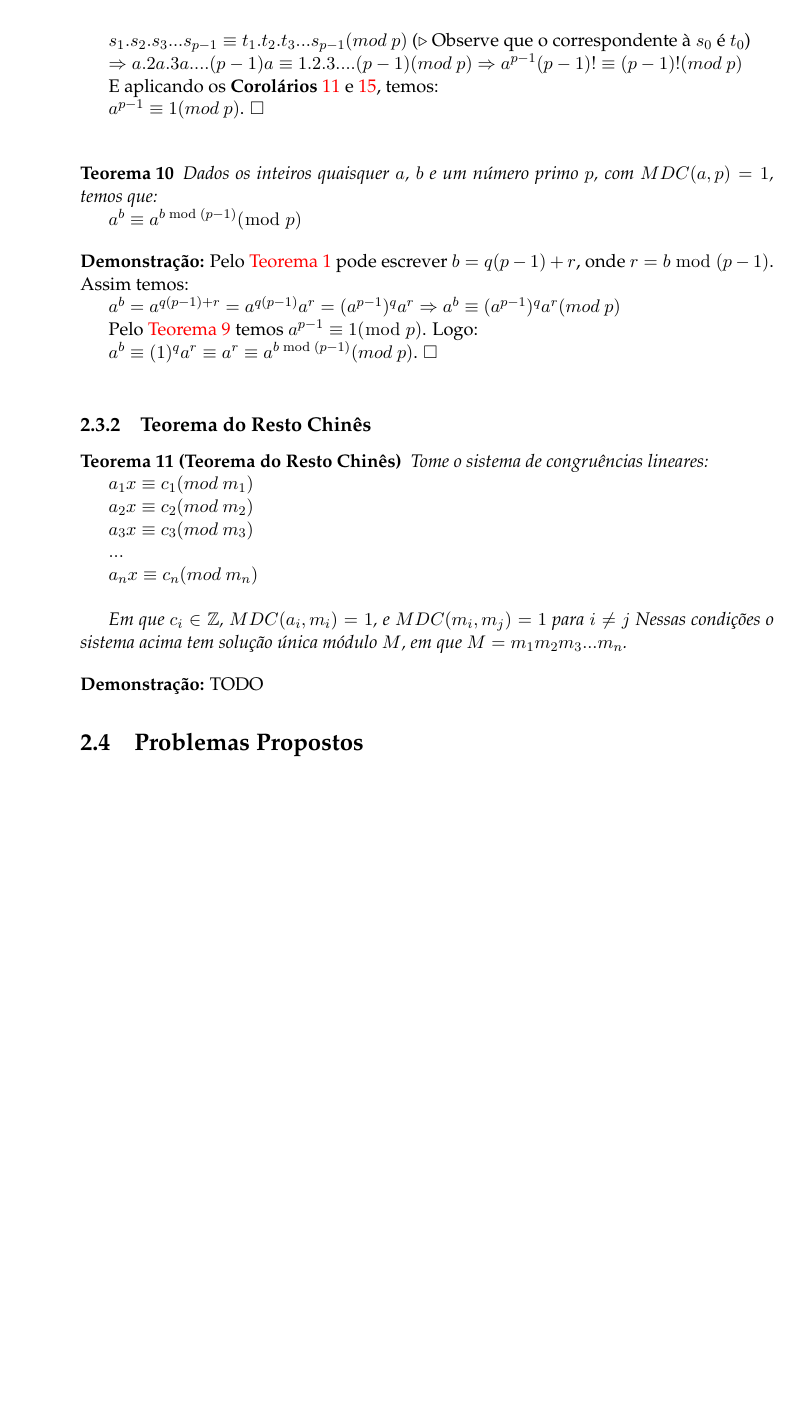
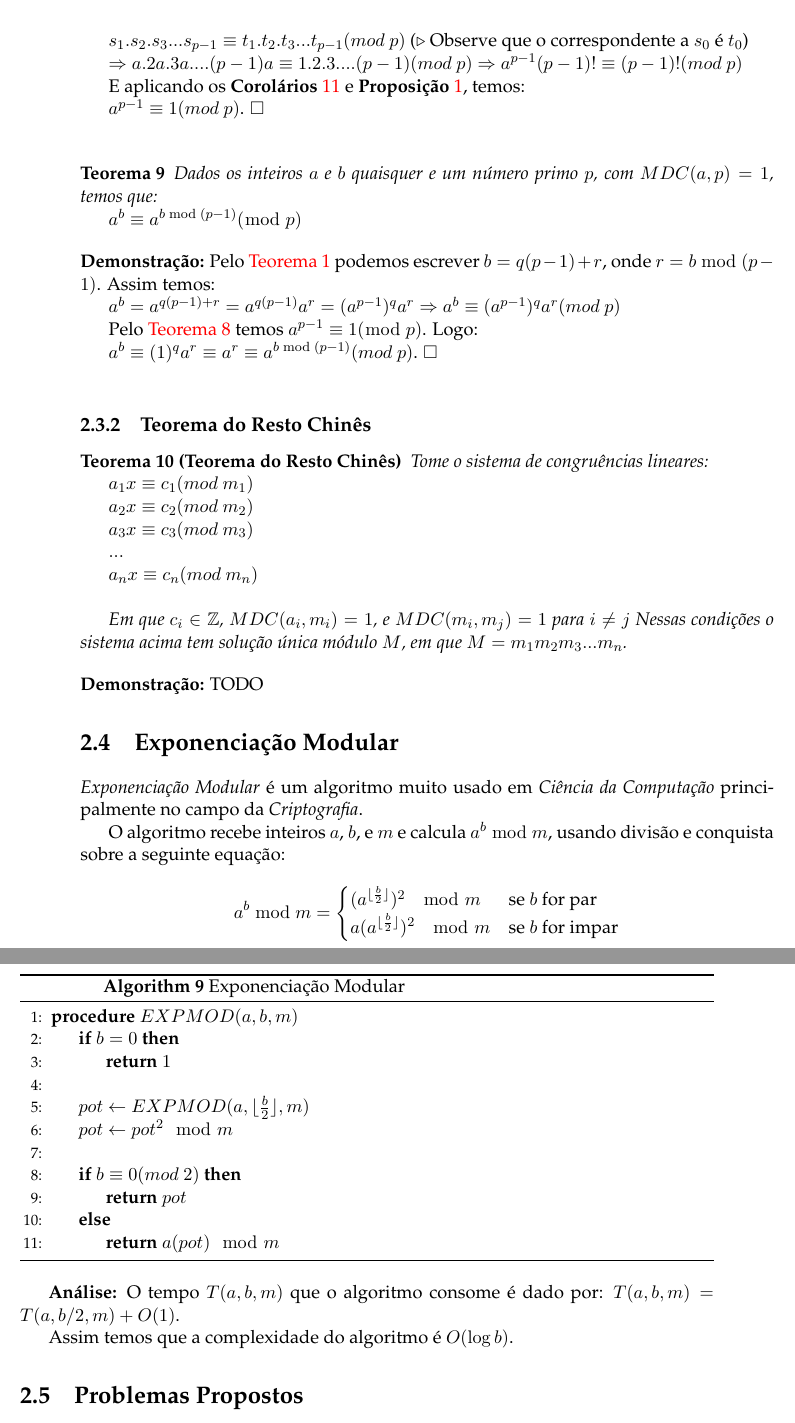
Before and after one commit to AntonioRoberto/monografia, a LaTeX thesis (main.tex, which reads Chapters/Chapter2.tex): part of page 29 of 49 before the commit and two parts of pages 29 and 30 of 51 after it, the two joined at a grey line, cut so that both start at the same text, the shorter picture padded with empty space. Compiled offline with pdfLaTeX.

Commit message:
fix erros on chapter 2

```diff
--- a/Chapters/Chapter2.tex
+++ b/Chapters/Chapter2.tex
@@ -152,23 +150,23 @@ Pelo Teoremo TODO sabemos que $S$ também é um \textit{Sistema completo de res
 e assim, $\forall s_i\in S$, $\exists! t_j\in T, 0\leq t_j\leq(p-1)$, tal que $s_i\equiv t_j(mod$ $p)$. Dessa informação podemos derivar a seguinte congruência modular:
 
-$s_1.s_2.s_3...s_{p-1} \equiv t_1.t_2.t_3...s_{p-1} (mod$ $p)$ ($\triangleright$ Observe que o correspondente à $s_0$ é $t_0$)
+$s_1.s_2.s_3...s_{p-1} \equiv t_1.t_2.t_3...t_{p-1} (mod$ $p)$ ($\triangleright$ Observe que o correspondente a $s_0$ é $t_0$)
 
 $\Rightarrow a.2a.3a....(p-1)a \equiv 1.2.3....(p-1) (mod$ $p) \Rightarrow a^{p-1}(p-1)! \equiv (p-1)! (mod$ $p)$
 
-E aplicando os \textbf{Corolários} \autoref{mdc_primo_fatorial} e \autoref{corolario_implicacao_mdc}, temos:
+E aplicando os \textbf{Corolários} \autoref{mdc_primo_fatorial} e \textbf{Proposição} \autoref{corolario_implicacao_mdc}, temos:
 
 $a^{p-1}\equiv 1(mod$ $p)$. $\square$
 \\
 
 
 \begin{theorem}\label{teorema_fermat_expansao}
-Dados os inteiros quaisquer $a$, $b$ e um número primo $p$, com $MDC(a, p) = 1$, temos que:
+Dados os inteiros $a$ e $b$ quaisquer e um número primo $p$, com $MDC(a, p) = 1$, temos que:
 
 $a^{b} \equiv a^{b \bmod (p-1)} (\bmod$ $p)$
 
 \end{theorem}
 \textbf{Demonstração:}
-Pelo \autoref{algoritmo_divisao} pode escrever $b=q(p-1)+r$, onde $r=b\bmod(p-1)$. Assim temos:
+Pelo \autoref{algoritmo_divisao} podemos escrever $b=q(p-1)+r$, onde $r=b\bmod(p-1)$. Assim temos:
 
 $a^b = a^{q(p-1)+r} = a^{q(p-1)}a^r = (a^{p-1})^qa^r \Rightarrow a^b \equiv (a^{p-1})^qa^r (mod$ $p)$
 
@@ -200,6 +198,51 @@ Nessas condições o sistema acima tem solução única módulo $M$, em que $M =
 TODO
 
 
+%----------------------------------------------------------------------------------------
+%	SECTION
+%----------------------------------------------------------------------------------------
+
+\section{Exponenciação Modular}
+
+\textit{Exponenciação Modular} é um algoritmo muito usado em \textit{Ciência da Computação} principalmente no campo da \textit{Criptografia}.
+
+O algoritmo recebe inteiros $a$, $b$, e $m$ e calcula $a^b\bmod m$, usando divisão e conquista sobre a seguinte equação:
+\[
+ a^b\bmod m =
+  \begin{cases}
+   (a^{\lfloor \frac{b}{2} \rfloor})^2 \mod m& \text{se } b \text{ for par} \\
+   a(a^{\lfloor \frac{b}{2} \rfloor})^2 \mod m& \text{se } b \text{ for impar}
+  \end{cases}
+\]
+\clearpage
+
+\textbf{Pseudocódigo:}
+\begin{algorithm}
+\caption{Exponenciação Modular}
+\begin{algorithmic}[1]
+\Procedure{$EXPMOD (a, b, m)$}{}
+\If {$b = 0$}
+\State \Return $1$
+\EndIf
+\\
+\State $pot \gets EXPMOD(a, \lfloor \frac{b}{2} \rfloor, m)$
+\State $pot \gets pot^2 \mod m$
+\\
+\If {$b \equiv 0 (mod$ $2)$}
+\State \Return $pot$
+\Else
+\State \Return $a(pot) \mod m$
+\EndIf
+
+\EndProcedure
+\end{algorithmic}
+\end{algorithm}
+
+
+\textbf{Análise:}
+O tempo $T(a,b,m)$ que o algoritmo consome é dado por: $T(a,b,m) = T(a,b/2,m)+O(1)$.
+
+Assim temos que a complexidade do algoritmo é $O(\log b)$.
 
 
 %----------------------------------------------------------------------------------------
```
Also changed, not shown: main.pdf, Chapters/Chapter2.tex (58 more changed lines), 8 other files.
